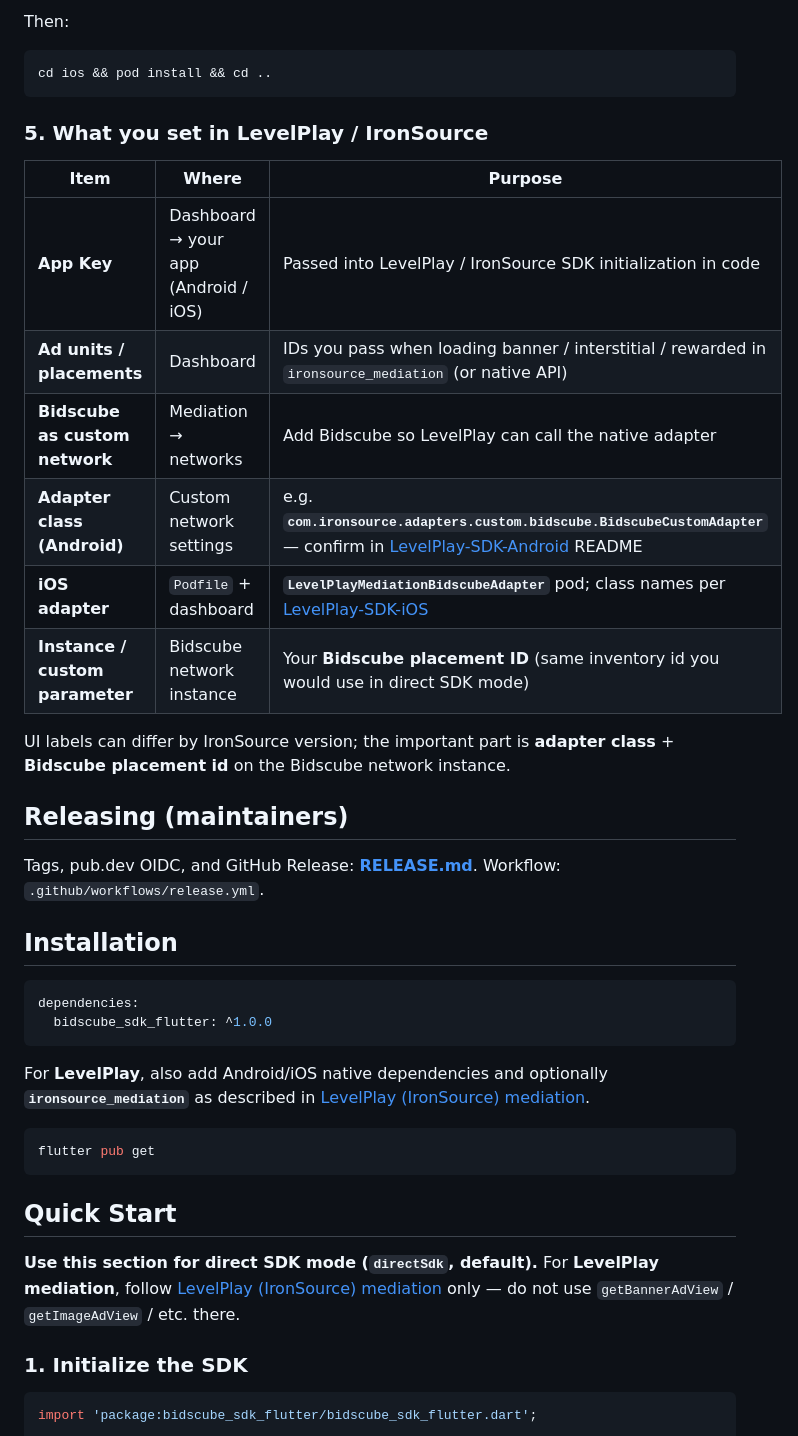
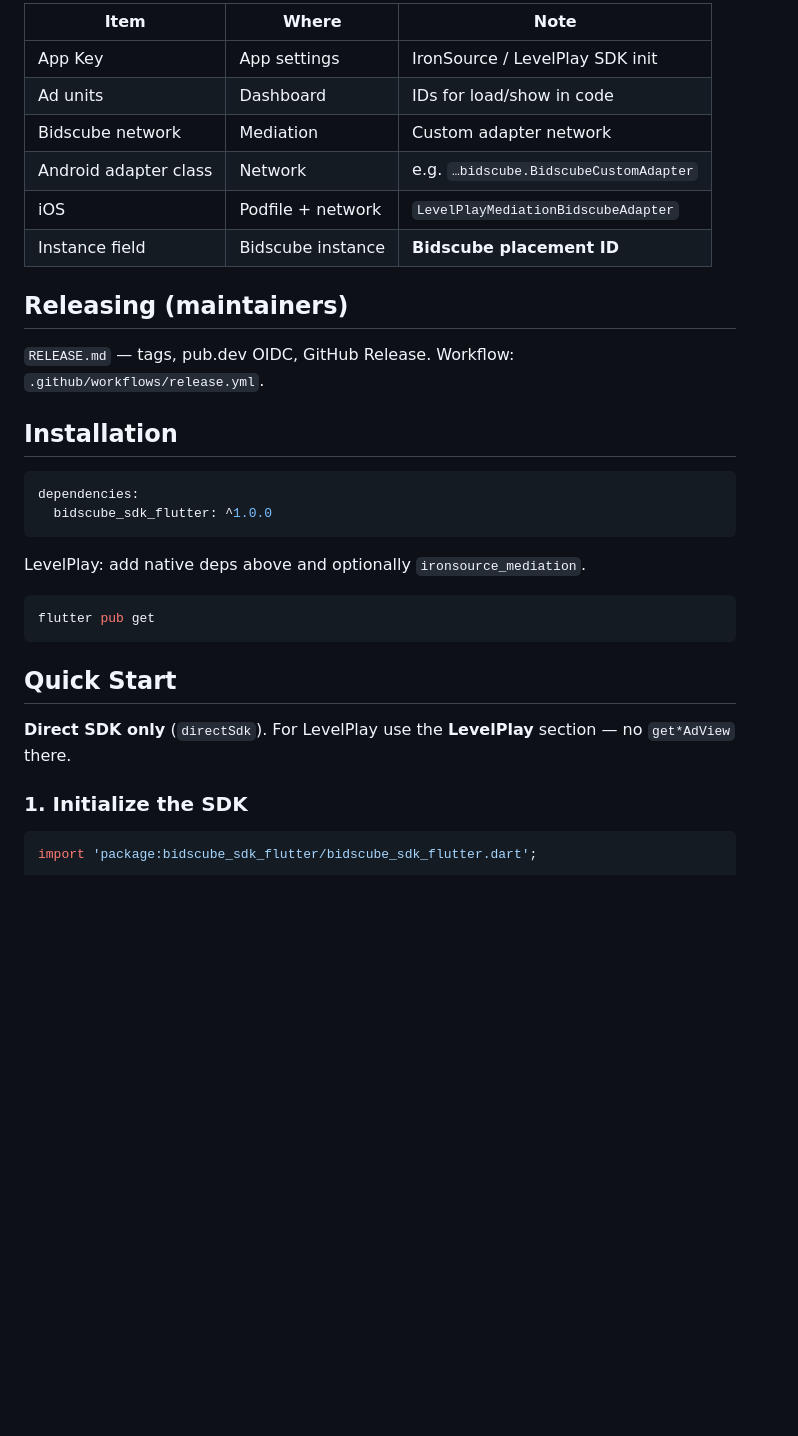
Before and after one commit to BidsCube/LevelPlay-SDK-for-BidsCube-Flutter, a Markdown page: README.md, the part around one of its changes. Drawn GitHub-style; blank space fills up the shorter version.

````diff
--- a/README.md
+++ b/README.md
@@ -120,25 +68,15 @@ end
-Then:
-
-```bash
-cd ios && pod install && cd ..
-```
-
-### 5. What you set in LevelPlay / IronSource
-
-| Item | Where | Purpose |
-|------|--------|---------|
-| **App Key** | Dashboard → your app (Android / iOS) | Passed into LevelPlay / IronSource SDK initialization in code |
-| **Ad units / placements** | Dashboard | IDs you pass when loading banner / interstitial / rewarded in `ironsource_mediation` (or native API) |
-| **Bidscube as custom network** | Mediation → networks | Add Bidscube so LevelPlay can call the native adapter |
-| **Adapter class (Android)** | Custom network settings | e.g. **`com.ironsource.adapters.custom.bidscube.BidscubeCustomAdapter`** — confirm in [LevelPlay-SDK-Android](https://github.com/BidsCube/LevelPlay-SDK-Android) README |
-| **iOS adapter** | `Podfile` + dashboard | **`LevelPlayMediationBidscubeAdapter`** pod; class names per [LevelPlay-SDK-iOS](https://github.com/BidsCube/LevelPlay-SDK-iOS) |
-| **Instance / custom parameter** | Bidscube network instance | Your **Bidscube placement ID** (same inventory id you would use in direct SDK mode) |
-
-UI labels can differ by IronSource version; the important part is **adapter class** + **Bidscube placement id** on the Bidscube network instance.
+| Item | Where | Note |
+|------|--------|------|
+| App Key | App settings | IronSource / LevelPlay SDK init |
+| Ad units | Dashboard | IDs for load/show in code |
+| Bidscube network | Mediation | Custom adapter network |
+| Android adapter class | Network | e.g. `…bidscube.BidscubeCustomAdapter` |
+| iOS | Podfile + network | `LevelPlayMediationBidscubeAdapter` |
+| Instance field | Bidscube instance | **Bidscube placement ID** |
 
 ## Releasing (maintainers)
 
-Tags, pub.dev OIDC, and GitHub Release: **[RELEASE.md](RELEASE.md)**. Workflow: `.github/workflows/release.yml`.
+`RELEASE.md` — tags, pub.dev OIDC, GitHub Release. Workflow: `.github/workflows/release.yml`.
 
 ## Installation
 
@@ -147,7 +85,7 @@ dependencies:
   bidscube_sdk_flutter: ^1.0.0
 ```
 
-For **LevelPlay**, also add Android/iOS native dependencies and optionally **`ironsource_mediation`** as described in [LevelPlay (IronSource) mediation](#levelplay-ironsource-mediation).
+LevelPlay: add native deps above and optionally `ironsource_mediation`.
 
 ```bash
 flutter pub get
@@ -155,7 +93,7 @@ flutter pub get
 
 ## Quick Start
 
-**Use this section for direct SDK mode (`directSdk`, default).** For **LevelPlay mediation**, follow [LevelPlay (IronSource) mediation](#levelplay-ironsource-mediation) only — do not use `getBannerAdView` / `getImageAdView` / etc. there.
+**Direct SDK only** (`directSdk`). For LevelPlay use the **LevelPlay** section — no `get*AdView` there.
 
 ### 1. Initialize the SDK
 
````
Also changed, not shown: other parts of README.md (+22 -74 lines).
